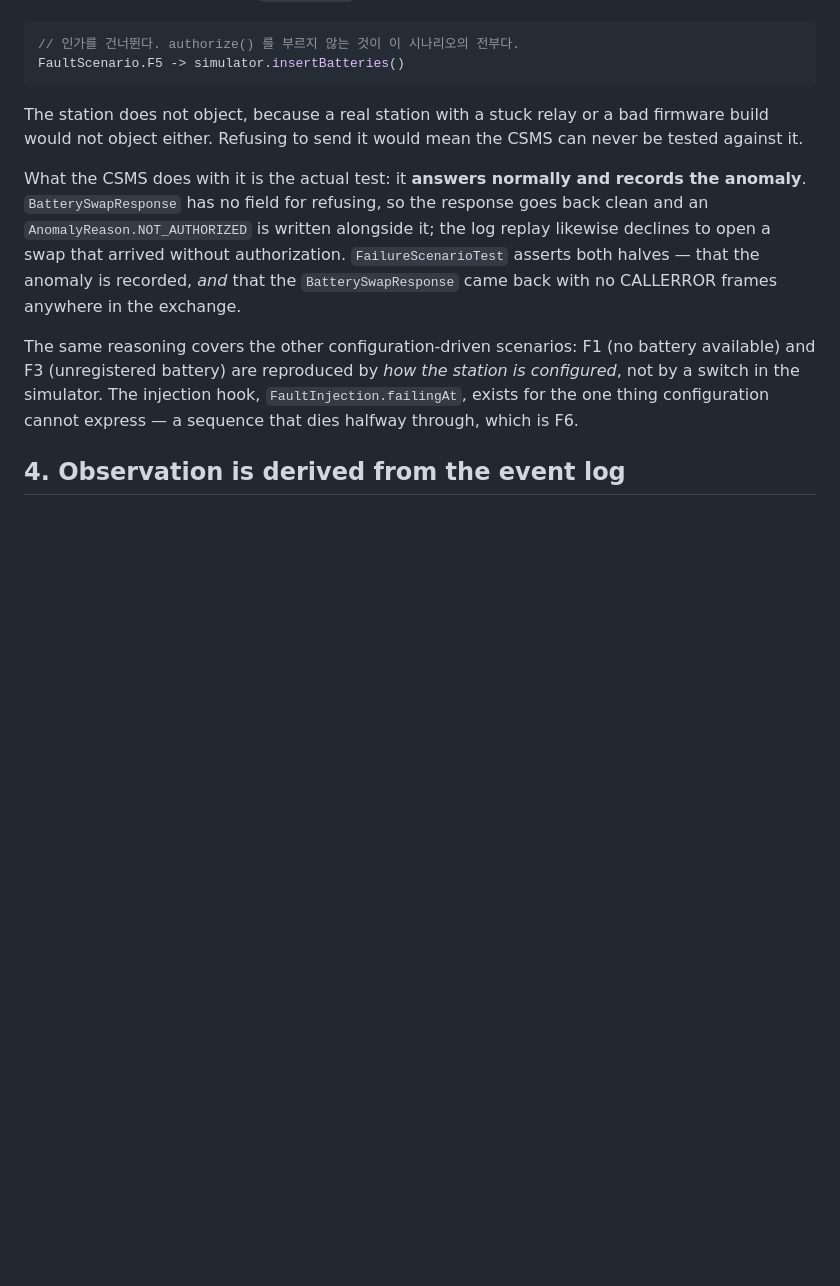
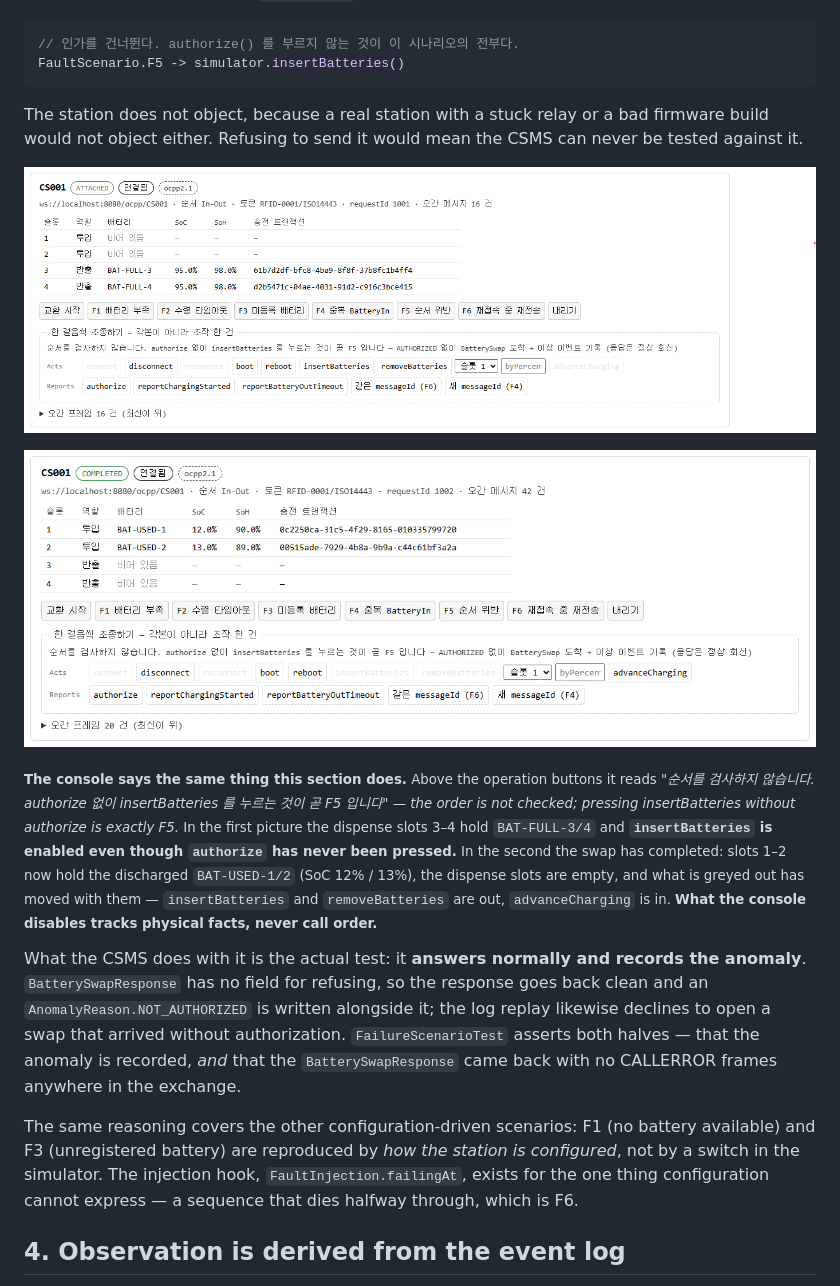
Before and after one commit to ZANNABI-LAB/swapve, a Markdown page: docs/VIRTUAL-STATION.md, the part around one of its changes. Drawn GitHub-style; pictures changed too: docs/assets/console-attached.png (added), docs/assets/console-completed.png (added); blank space fills up the shorter version.

```diff
--- a/docs/VIRTUAL-STATION.md
+++ b/docs/VIRTUAL-STATION.md
@@ -122,6 +131,19 @@ FaultScenario.F5 -> simulator.insertBatteries()
 The station does not object, because a real station with a stuck relay or a bad firmware build
 would not object either. Refusing to send it would mean the CSMS can never be tested against it.
 
+![Before the swap — insertBatteries is live although authorize has never been pressed](assets/console-attached.png)
+
+![After the swap completes — the slots are inverted, and so is what can be pressed](assets/console-completed.png)
+
+<sub>**The console says the same thing this section does.** Above the operation buttons it reads
+*"순서를 검사하지 않습니다. authorize 없이 insertBatteries 를 누르는 것이 곧 F5 입니다"* — *the
+order is not checked; pressing insertBatteries without authorize is exactly F5.* In the first
+picture the dispense slots 3–4 hold `BAT-FULL-3/4` and **`insertBatteries` is enabled even though
+`authorize` has never been pressed.** In the second the swap has completed: slots 1–2 now hold the
+discharged `BAT-USED-1/2` (SoC 12% / 13%), the dispense slots are empty, and what is greyed out has
+moved with them — `insertBatteries` and `removeBatteries` are out, `advanceCharging` is in. **What
+the console disables tracks physical facts, never call order.**</sub>
+
 What the CSMS does with it is the actual test: it **answers normally and records the anomaly**.
 `BatterySwapResponse` has no field for refusing, so the response goes back clean and an
 `AnomalyReason.NOT_AUTHORIZED` is written alongside it; the log replay likewise declines to open a
```
Also changed, not shown: other parts of docs/VIRTUAL-STATION.md (+25 -0 lines), docs/assets/console-event-log.png (added), docs/assets/console-overview.png (added), docs/assets/console-transmit-failure.png (added).
